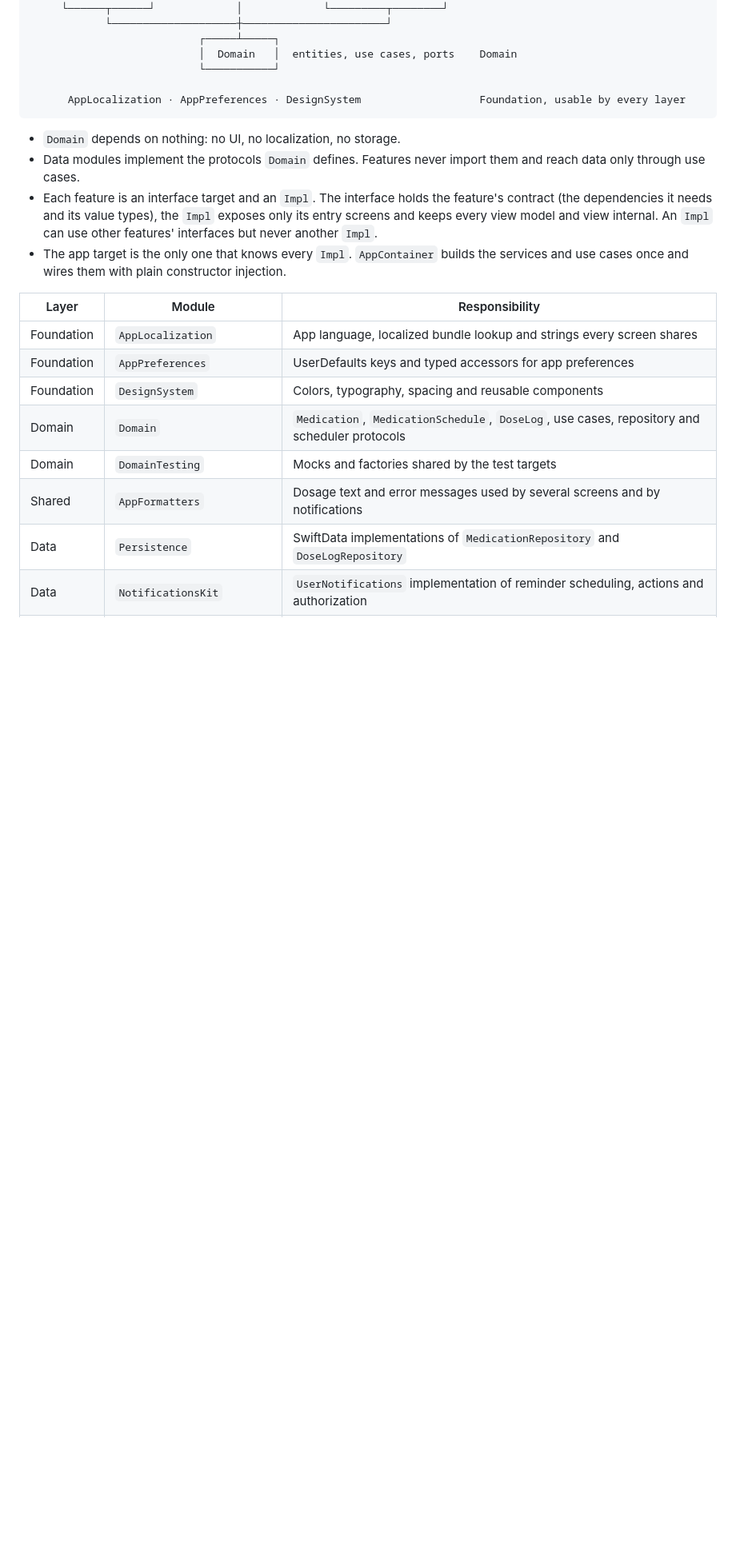
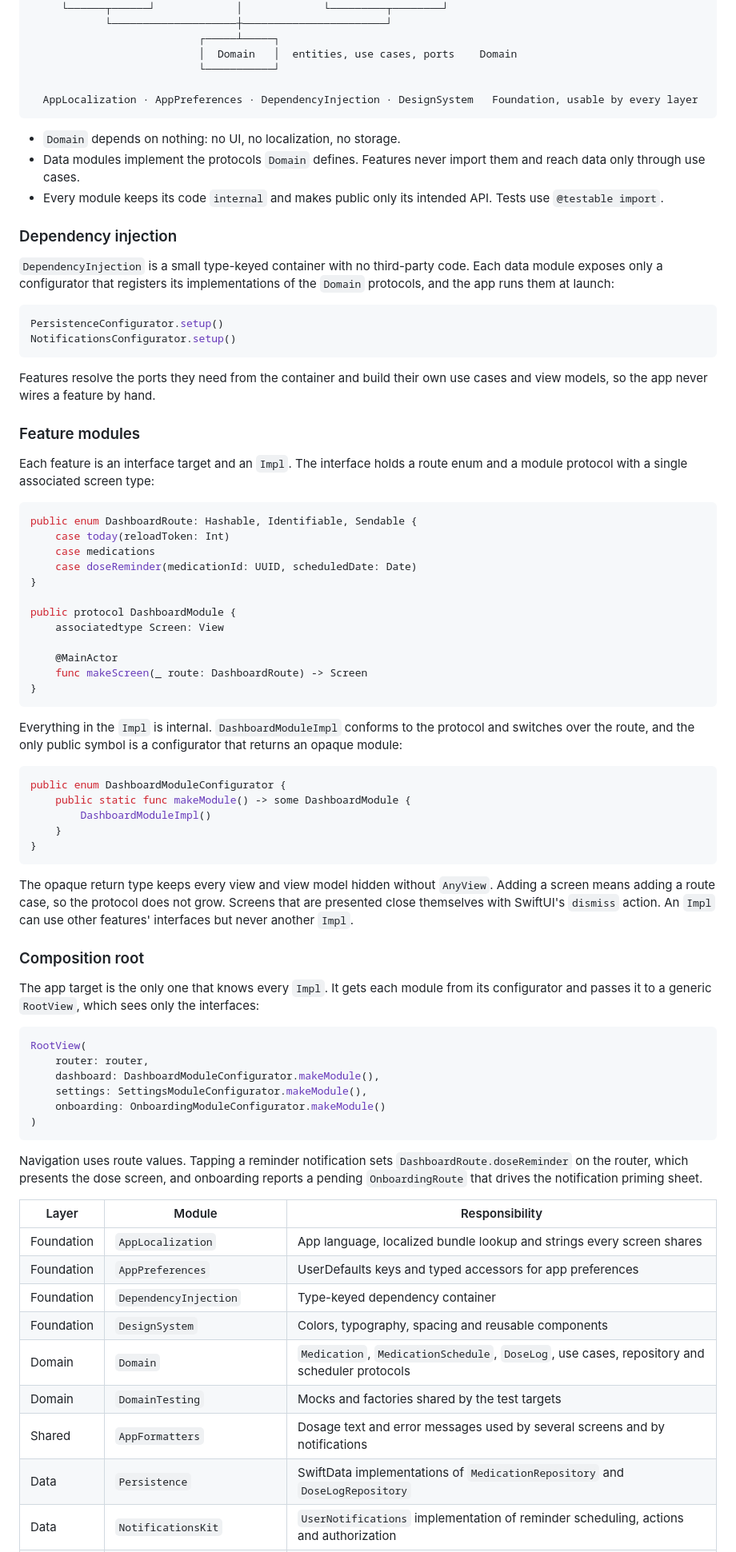
Before and after one commit to SevarJ/Medication-Reminder, a Markdown page: README.md, the part around one of its changes. Shown at 80% size. Drawn GitHub-style; blank space fills up the shorter version.

Commit message:
describe feature modules in the readme
The architecture section now explains the dependency container and the data configurators, the route and module protocol in each feature interface, the configurator that is the only public entry of an Impl, and how the app composes the modules and navigates with routes. DependencyInjection is added to the diagram and the module table, the stale AppContainer description is removed, the test badge shows 163 and a Tests section shows how to run them.

````diff
--- a/README.md
+++ b/README.md
@@ -53,18 +53,75 @@ Modular clean architecture generated with [Tuist](https://tuist.dev). Every laye
                            │  Domain   │  entities, use cases, ports    Domain
                            └───────────┘
 
-      AppLocalization · AppPreferences · DesignSystem                   Foundation, usable by every layer
+  AppLocalization · AppPreferences · DependencyInjection · DesignSystem   Foundation, usable by every layer
 ```
 
 - `Domain` depends on nothing: no UI, no localization, no storage.
 - Data modules implement the protocols `Domain` defines. Features never import them and reach data only through use cases.
-- Each feature is an interface target and an `Impl`. The interface holds the feature's contract (the dependencies it needs and its value types), the `Impl` exposes only its entry screens and keeps every view model and view internal. An `Impl` can use other features' interfaces but never another `Impl`.
-- The app target is the only one that knows every `Impl`. `AppContainer` builds the services and use cases once and wires them with plain constructor injection.
+- Every module keeps its code `internal` and makes public only its intended API. Tests use `@testable import`.
+
+### Dependency injection
+
+`DependencyInjection` is a small type-keyed container with no third-party code. Each data module exposes only a configurator that registers its implementations of the `Domain` protocols, and the app runs them at launch:
+
+```swift
+PersistenceConfigurator.setup()
+NotificationsConfigurator.setup()
+```
+
+Features resolve the ports they need from the container and build their own use cases and view models, so the app never wires a feature by hand.
+
+### Feature modules
+
+Each feature is an interface target and an `Impl`. The interface holds a route enum and a module protocol with a single associated screen type:
+
+```swift
+public enum DashboardRoute: Hashable, Identifiable, Sendable {
+    case today(reloadToken: Int)
+    case medications
+    case doseReminder(medicationId: UUID, scheduledDate: Date)
+}
+
+public protocol DashboardModule {
+    associatedtype Screen: View
+
+    @MainActor
+    func makeScreen(_ route: DashboardRoute) -> Screen
+}
+```
+
+Everything in the `Impl` is internal. `DashboardModuleImpl` conforms to the protocol and switches over the route, and the only public symbol is a configurator that returns an opaque module:
+
+```swift
+public enum DashboardModuleConfigurator {
+    public static func makeModule() -> some DashboardModule {
+        DashboardModuleImpl()
+    }
+}
+```
+
+The opaque return type keeps every view and view model hidden without `AnyView`. Adding a screen means adding a route case, so the protocol does not grow. Screens that are presented close themselves with SwiftUI's `dismiss` action. An `Impl` can use other features' interfaces but never another `Impl`.
+
+### Composition root
+
+The app target is the only one that knows every `Impl`. It gets each module from its configurator and passes it to a generic `RootView`, which sees only the interfaces:
+
+```swift
+RootView(
+    router: router,
+    dashboard: DashboardModuleConfigurator.makeModule(),
+    settings: SettingsModuleConfigurator.makeModule(),
+    onboarding: OnboardingModuleConfigurator.makeModule()
+)
+```
+
+Navigation uses route values. Tapping a reminder notification sets `DashboardRoute.doseReminder` on the router, which presents the dose screen, and onboarding reports a pending `OnboardingRoute` that drives the notification priming sheet.
 
 | Layer | Module | Responsibility |
 | --- | --- | --- |
 | Foundation | `AppLocalization` | App language, localized bundle lookup and strings every screen shares |
 | Foundation | `AppPreferences` | UserDefaults keys and typed accessors for app preferences |
+| Foundation | `DependencyInjection` | Type-keyed dependency container |
 | Foundation | `DesignSystem` | Colors, typography, spacing and reusable components |
 | Domain | `Domain` | `Medication`, `MedicationSchedule`, `DoseLog`, use cases, repository and scheduler protocols |
 | Domain | `DomainTesting` | Mocks and factories shared by the test targets |
````
Also changed, not shown: other parts of README.md (+11 -1 lines).
